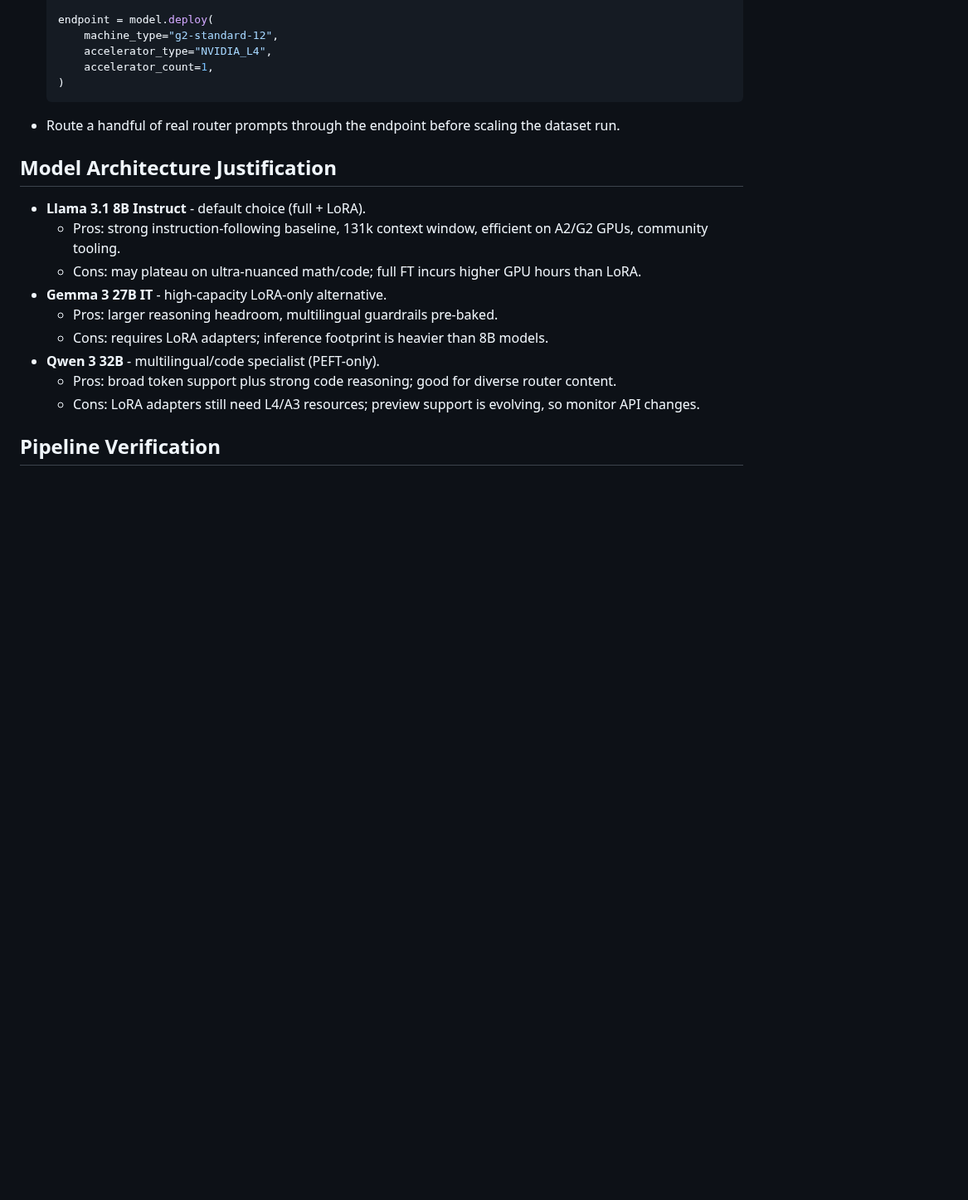
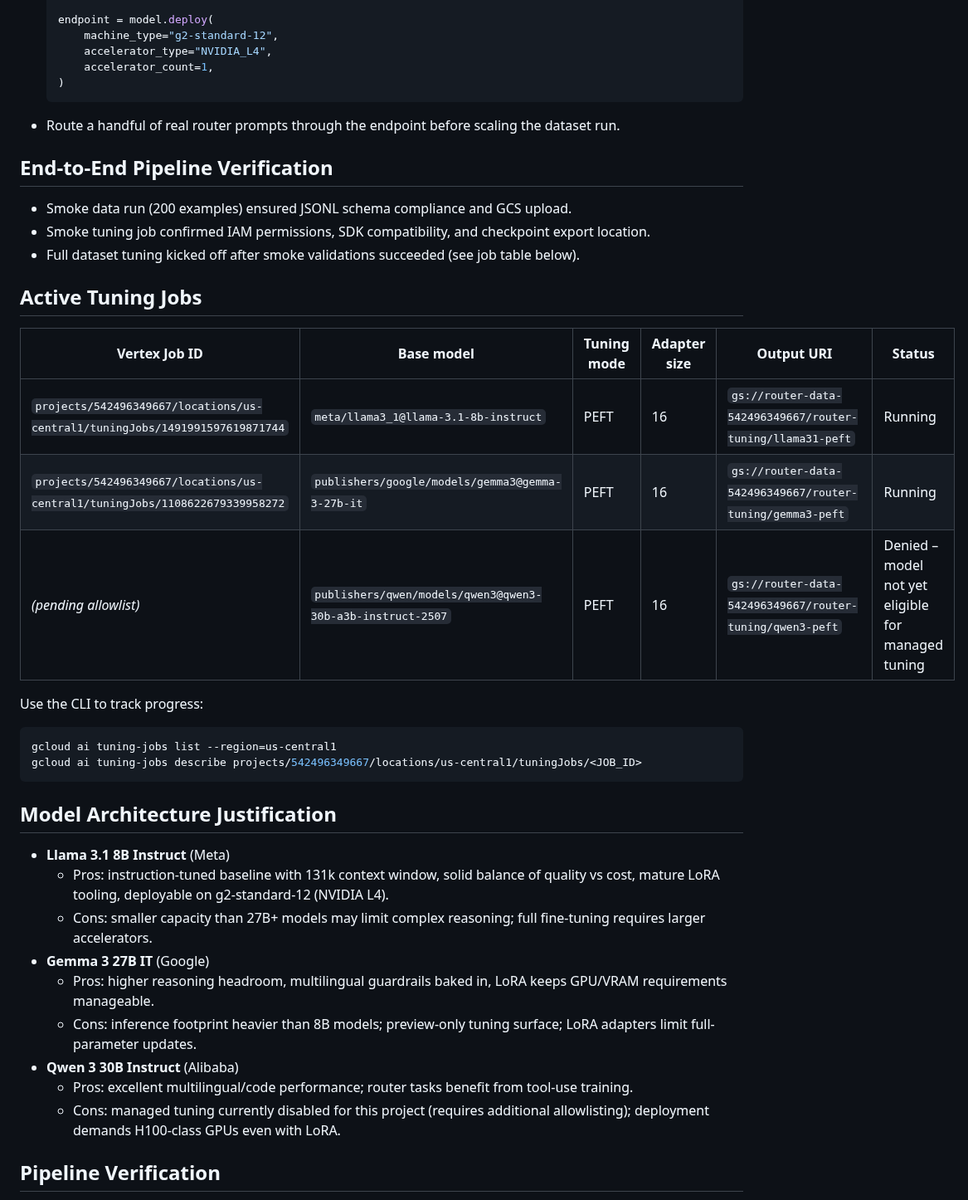
Before and after one commit to ALikesToCode/CourseGPT-Pro-DSAI-Lab-Group-6, a Markdown page: Milestone-3/router-agent-scripts/README.md, the part around one of its changes. Shown at 83% size. Rendered like a GitHub page; blank space fills up the shorter version.

Commit message:
Update README.md for router-agent-scripts with dataset preparation and pipeline verification details
- Added a section on dataset preparation, including source dataset, conversion command, and resulting JSONL files.
- Included information on end-to-end pipeline verification, detailing smoke data runs and active tuning jobs.
- Enhanced model architecture justification with updated pros and cons for Llama 3.1, Gemma 3, and Qwen 3 models.

````diff
--- a/Milestone-3/router-agent-scripts/README.md
+++ b/Milestone-3/router-agent-scripts/README.md
@@ -76,17 +95,37 @@ Evaluate & Deploy
   ```
 - Route a handful of real router prompts through the endpoint before scaling the dataset run.
 
+End-to-End Pipeline Verification
+--------------------------------
+- Smoke data run (200 examples) ensured JSONL schema compliance and GCS upload.
+- Smoke tuning job confirmed IAM permissions, SDK compatibility, and checkpoint export location.
+- Full dataset tuning kicked off after smoke validations succeeded (see job table below).
+
+Active Tuning Jobs
+------------------
+| Vertex Job ID | Base model | Tuning mode | Adapter size | Output URI | Status |
+| --- | --- | --- | --- | --- | --- |
+| `projects/542496349667/locations/us-central1/tuningJobs/1491991597619871744` | `meta/llama3_1@llama-3.1-8b-instruct` | PEFT | 16 | `gs://router-data-542496349667/router-tuning/llama31-peft` | Running |
+| `projects/542496349667/locations/us-central1/tuningJobs/1108622679339958272` | `publishers/google/models/gemma3@gemma-3-27b-it` | PEFT | 16 | `gs://router-data-542496349667/router-tuning/gemma3-peft` | Running |
+| *(pending allowlist)* | `publishers/qwen/models/qwen3@qwen3-30b-a3b-instruct-2507` | PEFT | 16 | `gs://router-data-542496349667/router-tuning/qwen3-peft` | Denied – model not yet eligible for managed tuning |
+
+Use the CLI to track progress:
+```bash
+gcloud ai tuning-jobs list --region=us-central1
+gcloud ai tuning-jobs describe projects/542496349667/locations/us-central1/tuningJobs/<JOB_ID>
+```
+
 Model Architecture Justification
 --------------------------------
-- **Llama 3.1 8B Instruct** - default choice (full + LoRA).
-  - Pros: strong instruction-following baseline, 131k context window, efficient on A2/G2 GPUs, community tooling.
-  - Cons: may plateau on ultra-nuanced math/code; full FT incurs higher GPU hours than LoRA.
-- **Gemma 3 27B IT** - high-capacity LoRA-only alternative.
-  - Pros: larger reasoning headroom, multilingual guardrails pre-baked.
-  - Cons: requires LoRA adapters; inference footprint is heavier than 8B models.
-- **Qwen 3 32B** - multilingual/code specialist (PEFT-only).
-  - Pros: broad token support plus strong code reasoning; good for diverse router content.
-  - Cons: LoRA adapters still need L4/A3 resources; preview support is evolving, so monitor API changes.
+- **Llama 3.1 8B Instruct** (Meta)
+  - Pros: instruction-tuned baseline with 131k context window, solid balance of quality vs cost, mature LoRA tooling, deployable on g2-standard-12 (NVIDIA L4).
+  - Cons: smaller capacity than 27B+ models may limit complex reasoning; full fine-tuning requires larger accelerators.
+- **Gemma 3 27B IT** (Google)
+  - Pros: higher reasoning headroom, multilingual guardrails baked in, LoRA keeps GPU/VRAM requirements manageable.
+  - Cons: inference footprint heavier than 8B models; preview-only tuning surface; LoRA adapters limit full-parameter updates.
+- **Qwen 3 30B Instruct** (Alibaba)
+  - Pros: excellent multilingual/code performance; router tasks benefit from tool-use training.
+  - Cons: managed tuning currently disabled for this project (requires additional allowlisting); deployment demands H100-class GPUs even with LoRA.
 
 Pipeline Verification
 ---------------------
````
Also changed, not shown: other parts of Milestone-3/router-agent-scripts/README.md (+19 -0 lines).
